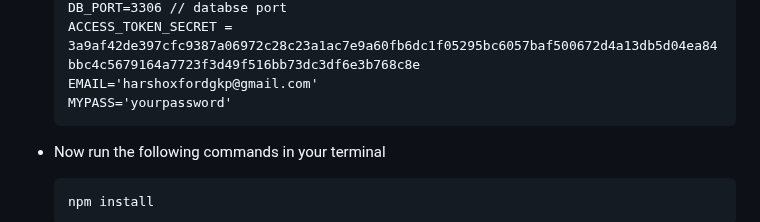
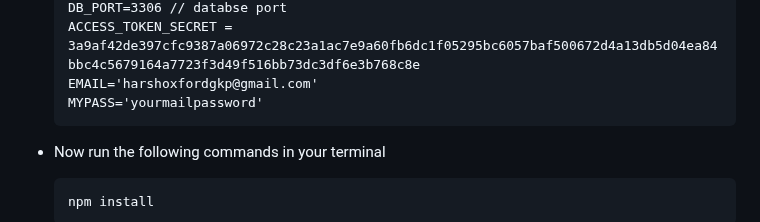
Before and after one commit to Harshdev098/Research-Nexas, a Markdown page: README.md, the part around the change. GitHub-like rendering.

````diff
--- a/README.md
+++ b/README.md
@@ -74,7 +74,7 @@ Follow these steps to run the Research Nexas
   DB_PORT=3306 // databse port
   ACCESS_TOKEN_SECRET = 3a9af42de397cfc9387a06972c28c23a1ac7e9a60fb6dc1f05295bc6057baf500672d4a13db5d04ea84bbc4c5679164a7723f3d49f516bb73dc3df6e3b768c8e
   EMAIL='harshoxfordgkp@gmail.com'
-  MYPASS='yourpassword'
+  MYPASS='yourmailpassword'
   ```
 - Now run the following commands in your terminal
   ```
````
